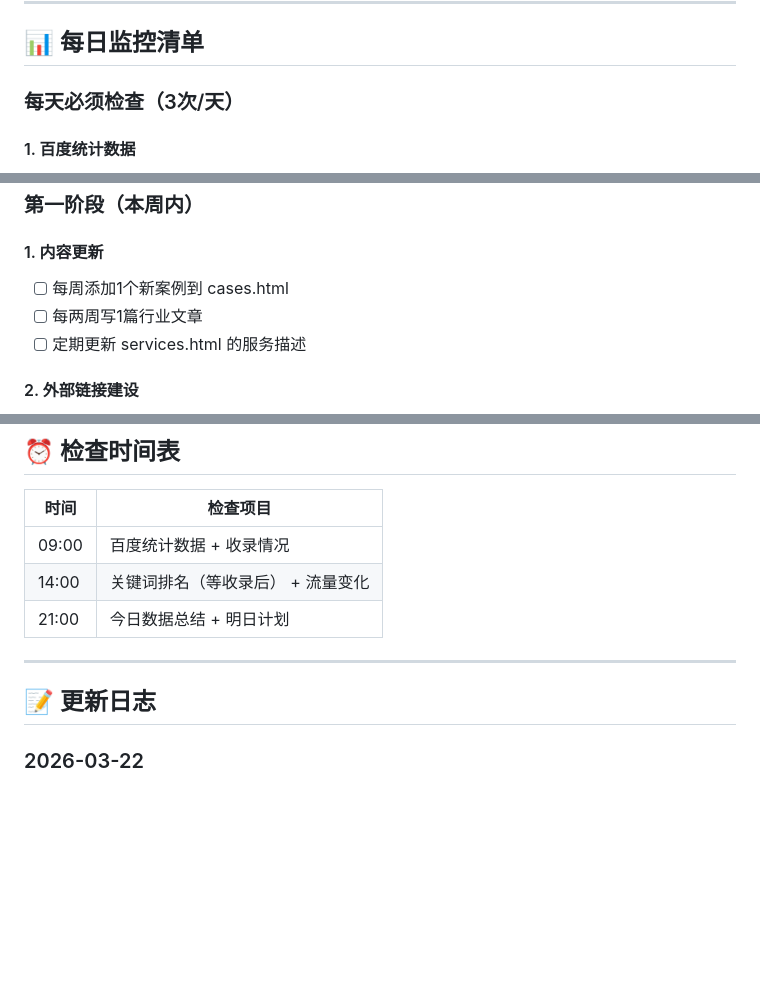
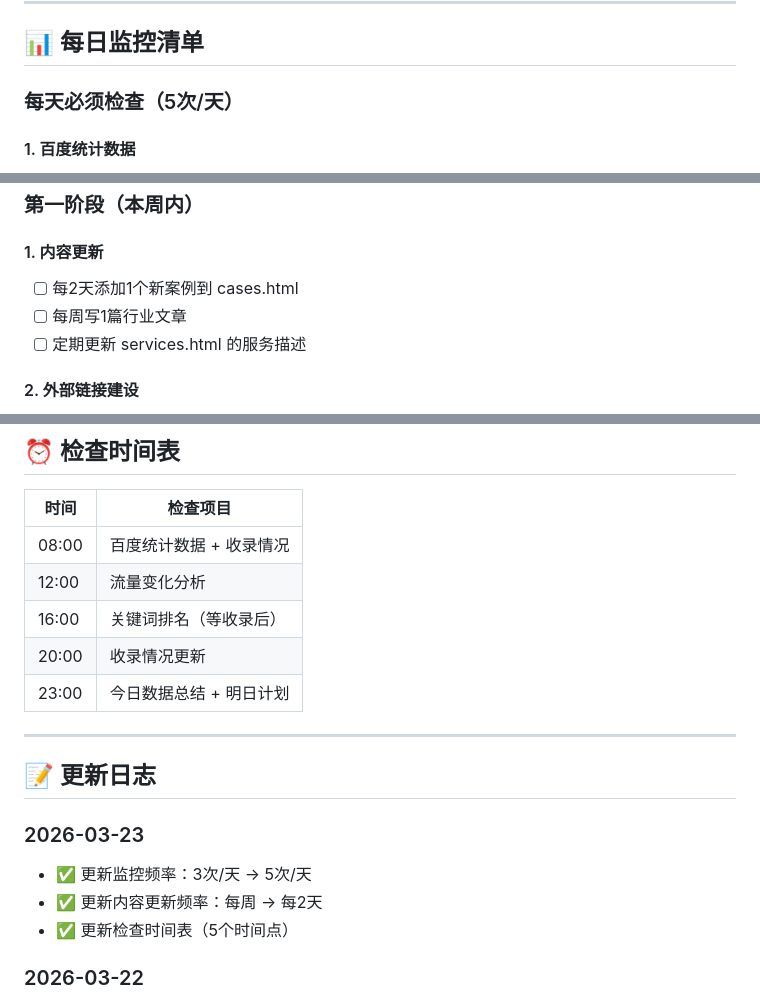
Before and after one commit to minadoalisn/alisn, a Markdown page: CONTINUOUS_PROMOTION_PLAN.md, 3 parts joined by grey strips. Rendered like a GitHub page; blank space fills up the shorter version.

Commit message:
Update: 5 checks/day + content update every 2 days

```diff
--- a/CONTINUOUS_PROMOTION_PLAN.md
+++ b/CONTINUOUS_PROMOTION_PLAN.md
@@ -10,7 +10,7 @@
 
 ## 📊 每日监控清单
 
-### 每天必须检查（3次/天）
+### 每天必须检查（5次/天）
 
 #### 1. 百度统计数据
 - 访问地址：https://tongji.baidu.com/
@@ -41,8 +41,8 @@
 ### 第一阶段（本周内）
 
 #### 1. 内容更新
-- [ ] 每周添加1个新案例到 cases.html
-- [ ] 每两周写1篇行业文章
+- [ ] 每2天添加1个新案例到 cases.html
+- [ ] 每周写1篇行业文章
 - [ ] 定期更新 services.html 的服务描述
 
 #### 2. 外部链接建设
@@ -114,13 +114,20 @@
 
 | 时间 | 检查项目 |
 |------|---------|
-| 09:00 | 百度统计数据 + 收录情况 |
-| 14:00 | 关键词排名（等收录后） + 流量变化 |
-| 21:00 | 今日数据总结 + 明日计划 |
+| 08:00 | 百度统计数据 + 收录情况 |
+| 12:00 | 流量变化分析 |
+| 16:00 | 关键词排名（等收录后） |
+| 20:00 | 收录情况更新 |
+| 23:00 | 今日数据总结 + 明日计划 |
 
 ---
 
 ## 📝 更新日志
+
+### 2026-03-23
+- ✅ 更新监控频率：3次/天 → 5次/天
+- ✅ 更新内容更新频率：每周 → 每2天
+- ✅ 更新检查时间表（5个时间点）
 
 ### 2026-03-22
 - ✅ 创建持续推广与监控计划
```
